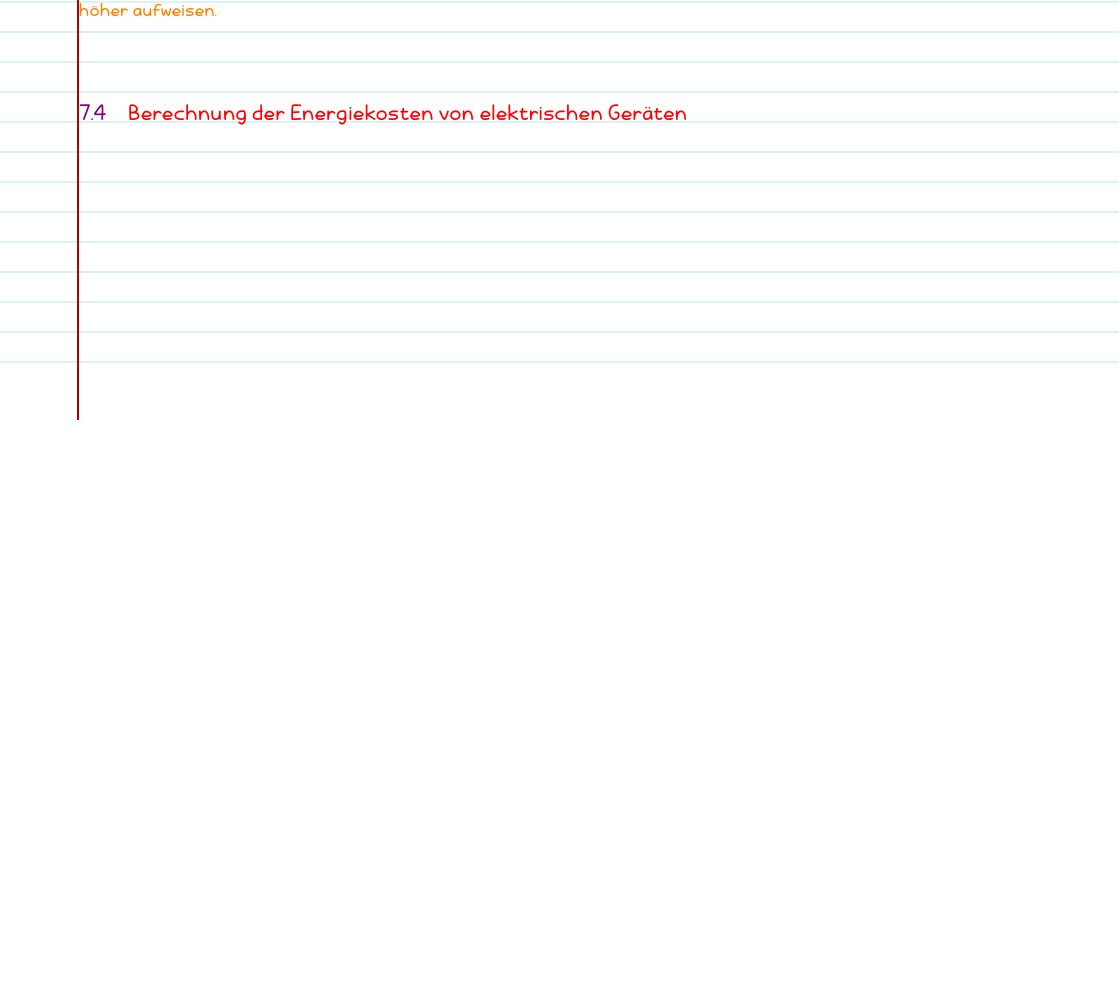
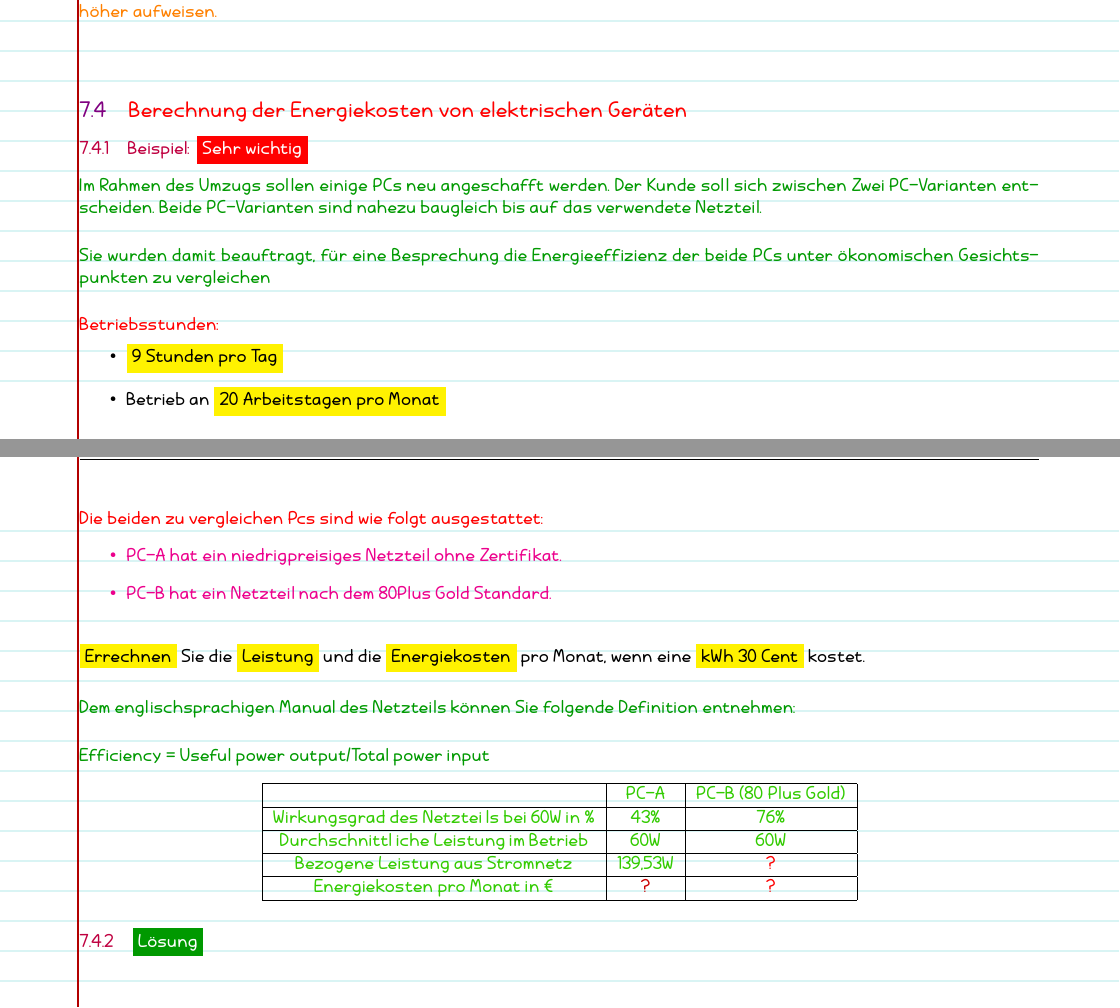
Before and after one commit to amermmohammed/LF2_Klausurvorbereitung, a LaTeX document (main.tex): part of page 10 of 10 before the commit and two parts of pages 12 and 13 of 13 after it, the two joined at a grey line, cut so that both start at the same text, the shorter picture padded with empty space. The pictures show the PDF file out/main.pdf that the author committed with the source.

Commit message:
power supply section almost finished II

```diff
--- a/main.tex
+++ b/main.tex
@@ -495,4 +495,34 @@
         \end{figure}
     \end{center}
     \subsection{\color{red}Berechnung der Energiekosten von elektrischen Geräten}\label{subsec:berechnung-der-energiekosten-von-elektrischen-geräten}
+        \subsubsection{Beispiel: \color{white}\colorbox{red}{Sehr wichtig}}
+            \paragraph{\color{codegreen} Im Rahmen des Umzugs sollen einige PCs neu angeschafft werden. Der Kunde soll sich zwischen Zwei PC-Varianten entscheiden. Beide PC-Varianten sind nahezu baugleich bis auf das verwendete Netzteil.}
+            \paragraph{\color{codegreen}Sie wurden damit beauftragt, für eine Besprechung die Energieeffizienz der beide PCs unter ökonomischen Gesichtspunkten zu vergleichen}
+            \paragraph{\color{red}Betriebsstunden:}
+            \begin{itemize}
+                \item \colorbox{yellow}{9 Stunden pro Tag}
+                \item Betrieb an \colorbox{yellow}{20 Arbeitstagen pro Monat}
+            \end{itemize}
+            \paragraph{\color{red}Die beiden zu vergleichen Pcs sind wie folgt ausgestattet:}
+            \begin{itemize}
+                \color{magenta}
+                \item PC-A hat ein niedrigpreisiges Netzteil ohne Zertifikat.
+                \item PC-B hat ein Netzteil nach dem 80Plus Gold Standard.
+            \end{itemize}
+            \paragraph{\colorbox{yellow}{Errechnen} Sie die \colorbox{yellow}{Leistung} und die \colorbox{yellow}{Energiekosten} pro Monat, wenn eine \colorbox{yellow}{kWh 30 Cent} kostet.}
+            \paragraph{\color{codegreen} Dem englischsprachigen Manual des Netzteils können Sie folgende Definition entnehmen:}
+            \paragraph{\color{codegreen} Efficiency = Useful power output/Total power input}
+            \begin{center}
+                \begin{tabular}{|c|c|c|}
+                    \hline
+                    & {\color[HTML]{32CB00} PC-A} & {\color[HTML]{32CB00} PC-B (80 Plus Gold)} \\ \hline
+                    {\color[HTML]{32CB00} Wirkungsgrad des Netztei ls bei 60W in \%} & {\color[HTML]{32CB00} 43\%}    & {\color[HTML]{32CB00} 76\%} \\ \hline
+                    {\color[HTML]{32CB00} Durchschnittl iche Leistung im Betrieb}    & {\color[HTML]{32CB00} 60W}     & {\color[HTML]{32CB00} 60W}  \\ \hline
+                    {\color[HTML]{32CB00} Bezogene Leistung aus Stromnetz}           & {\color[HTML]{32CB00} 139,53W} & {\color[HTML]{FE0000} ?}    \\ \hline
+                    {\color[HTML]{32CB00} Energiekosten pro Monat in €}              & {\color[HTML]{CB0000} ?}       & {\color[HTML]{FE0000} ?}    \\ \hline
+                \end{tabular}
+            \end{center}
+
+    \subsubsection{\color{white} \colorbox{codegreen}{Lösung}}
+
 \end{document}
```
Also changed, not shown: settings.tex (+0 -1 lines), out/main.pdf, 6 other files.
